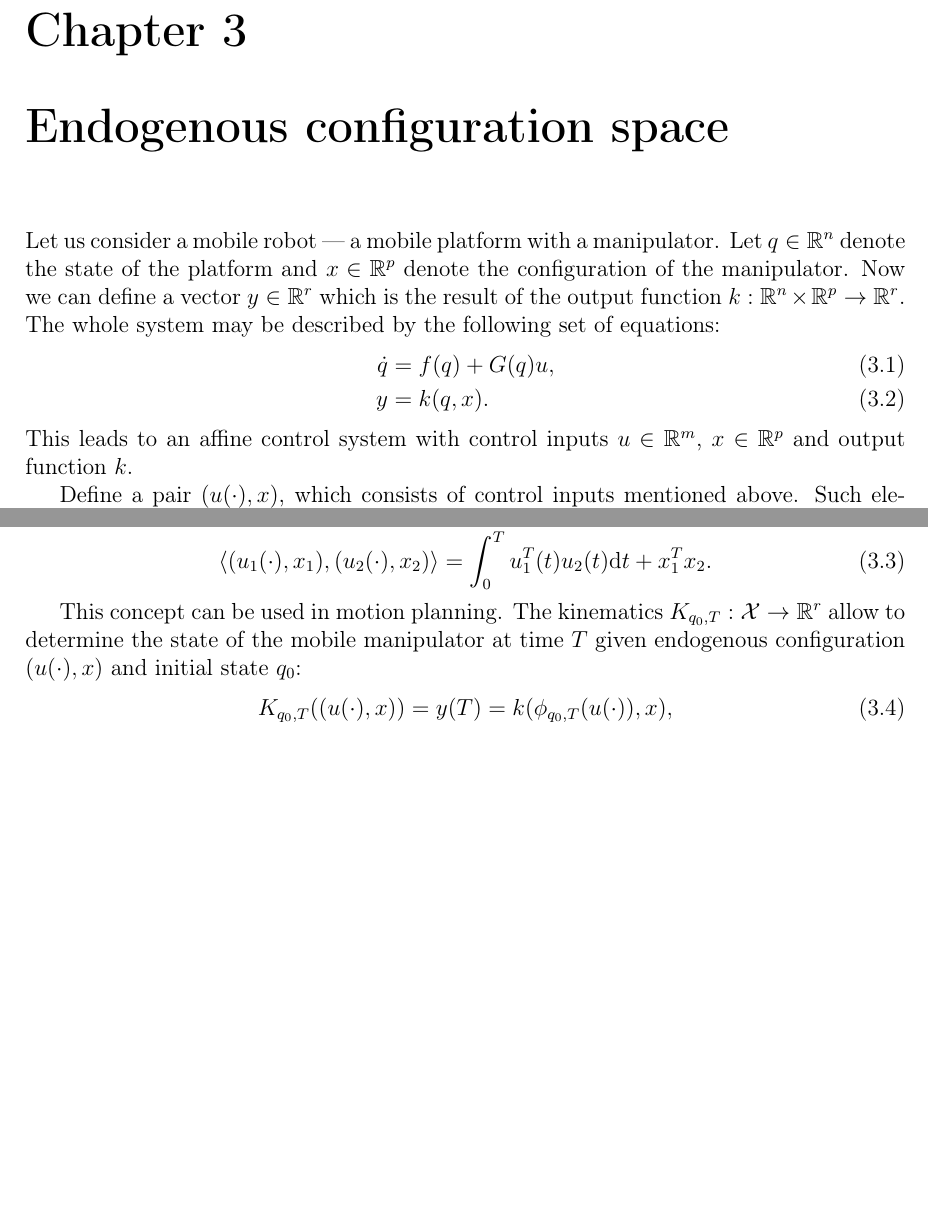
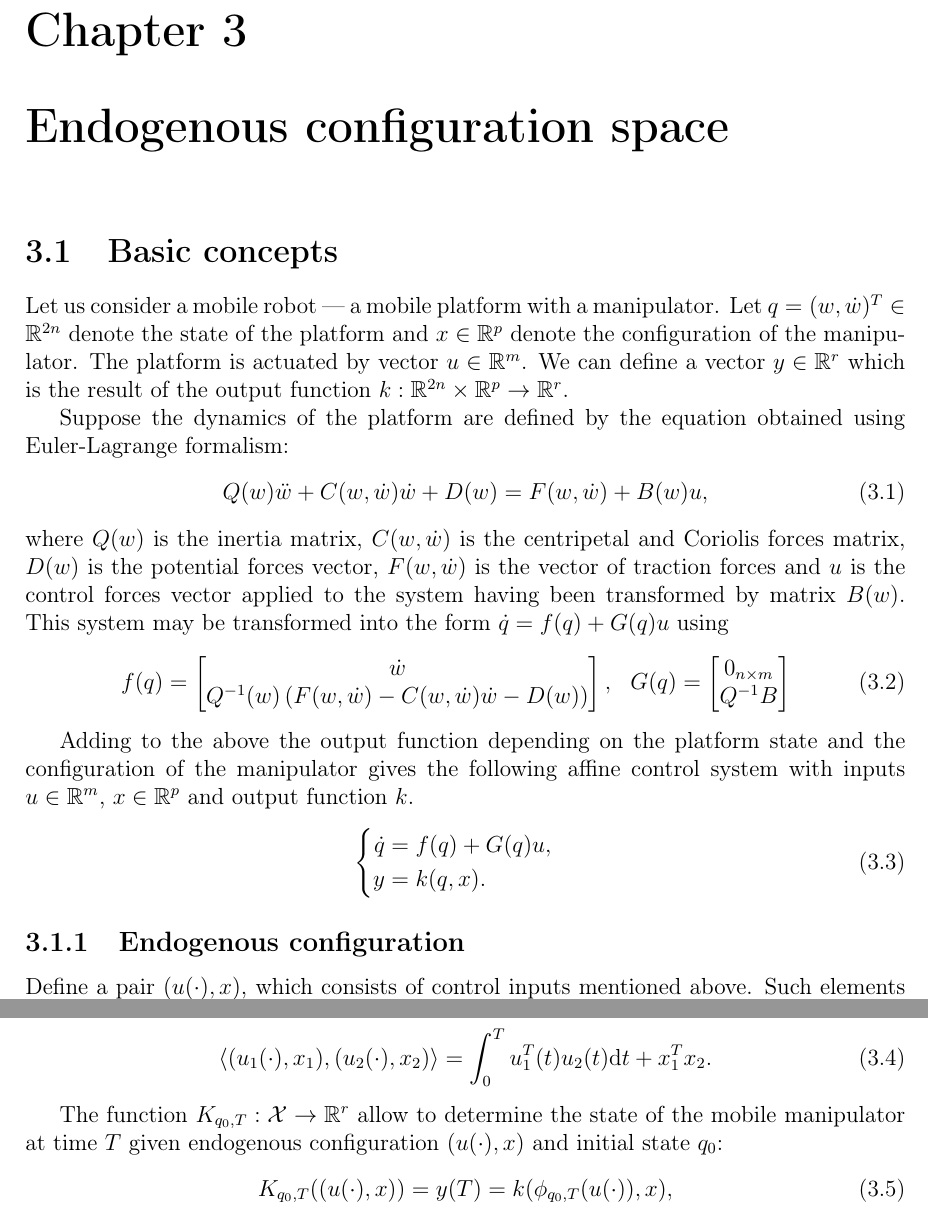
Before and after one commit to pawelbogner/mgr, a LaTeX thesis (doc/thesis.tex, which reads doc/endogen.tex): two parts of page 11 of 15, joined at a grey line, cut so that both start at the same text, the shorter picture padded with empty space. Compiled offline with LaTeX, dvips and Ghostscript.

Commit message:
podstawowe pojęcia przy ECS

```diff
--- a/doc/endogen.tex
+++ b/doc/endogen.tex
@@ -1,23 +1,58 @@
 \chapter{Endogenous configuration space}
 \label{ch:endogen}
-Let us consider a mobile robot --- a mobile platform with a manipulator. Let $q \in \mathbb{R}^n$ denote the state of the platform and $x \in \mathbb{R}^p$ denote the configuration of the manipulator. Now we can define a vector $y \in \mathbb{R}^r$ which is the result of the output function $k: \mathbb{R}^n \times \mathbb{R}^p \rightarrow \mathbb{R}^r$. The whole system may be described by the following set of equations:
-\begin{align}
+\section{Basic concepts}
+Let us consider a mobile robot --- a mobile platform with a manipulator. Let $q = (w, \dot w)^T \in \mathbb{R}^{2n}$ denote the state of the platform and $x \in \mathbb{R}^p$ denote the configuration of the manipulator. The platform is actuated by vector $u \in \mathbb{R}^m$. We can define a vector $y \in \mathbb{R}^r$ which is the result of the output function $k: \mathbb{R}^{2n} \times \mathbb{R}^p \rightarrow \mathbb{R}^r$.
+
+Suppose the dynamics of the platform are defined by the equation obtained using Euler-Lagrange formalism:
+\begin{equation}
+Q(w)\ddot w + C(w, \dot{w})\dot{w}+D(w)=F(w, \dot w)+B(w)u,
+\end{equation}
+where $Q(w)$ is the inertia matrix, $C(w, \dot w)$ is the centripetal and Coriolis forces matrix,
+$D(w)$ is the potential forces vector, $F(w, \dot w)$ is the vector of traction forces and $u$ is the
+control forces vector applied to the system having been transformed by matrix $B(w)$.
+This system may be transformed into the form $\dot q = f(q) + G(q)u$ using
+\begin{equation}
+\begin{aligned}
+f(q)&=\begin{bmatrix}
+\dot{w}\\
+Q^{-1}(w)\left(F(w, \dot w)-C(w, \dot{w})\dot{w}-D(w)\right)
+\end{bmatrix}, & G(q)&=\begin{bmatrix}
+0_{n\times m}\\
+Q^{-1}B
+\end{bmatrix}
+\end{aligned}
+\end{equation}
+
+Adding to the above the output function depending on the platform state and the configuration of the manipulator gives the following affine control system with inputs
+$u \in \mathbb{R}^m$, $x \in \mathbb{R}^p$ and output function $k$.
+\begin{equation}
+\begin{cases}
+\begin{aligned}
 \label{eq:control_sys}
 \dot q &= f(q) + G(q)u,\\
 y &= k(q, x).
-\end{align}
-This leads to an affine control system with control inputs $u \in \mathbb{R}^m$, $x \in \mathbb{R}^p$ and output function $k$.
+\end{aligned}
+\end{cases}
+\end{equation}
 
-Define a pair $(u(\cdot), x)$, which consists of control inputs mentioned above. Such elements belong to the endogenous configuration space $\mathcal{X} = L_m^2[0, T] \times \mathbb{R}^p$ of the mobile manipulator. The inner product in $\mathcal{X}$ is as follows \cite{ecs_ijc}:
+\subsection{Endogenous configuration}
+Define a pair $(u(\cdot), x)$, which consists of control inputs mentioned above.
+Such elements belong to the endogenous configuration space
+$\mathcal{X} = L_m^2[0, T] \times \mathbb{R}^p$ of the mobile manipulator.
+The inner product in $\mathcal{X}$ is as follows \cite{ecs_ijc}:
 \begin{equation}
 \langle (u_1(\cdot), x_1), (u_2(\cdot), x_2) \rangle = \int_0^T u_1^T(t) u_2(t) \ud t + x_1^T x_2.
 \end{equation}
 
-This concept can be used in motion planning. The kinematics $K_{q_0, T}: \mathcal{X} \rightarrow \mathbb{R}^r$ allow to determine the state of the mobile manipulator at time $T$ given endogenous configuration $(u(\cdot), x)$ and initial state $q_0$:
+The function
+$K_{q_0, T}: \mathcal{X} \rightarrow \mathbb{R}^r$
+allow to determine the state of the mobile manipulator at time $T$ given
+endogenous configuration $(u(\cdot), x)$ and initial state $q_0$:
 \begin{equation}
 K_{q_0, T}((u(\cdot), x)) = y(T) = k(\phi_{q_0, T}(u(\cdot)), x),
 \end{equation}
-where $\phi_{q_0, T}(u(\cdot))$ denotes the flow of the system \eqref{eq:control_sys} caused by input $u(\cdot)$.
+where $\phi_{q_0, T}(u(\cdot))$ denotes the flow of the system \eqref{eq:control_sys}
+caused by input $u(\cdot)$.
 
 With the above definitions the analytic Jacobian can be defined at $(u(\cdot), x) \in \mathcal{X}$:
 \begin{align}
```
Also changed, not shown: doc/endogen.tex (2 more changed lines).
